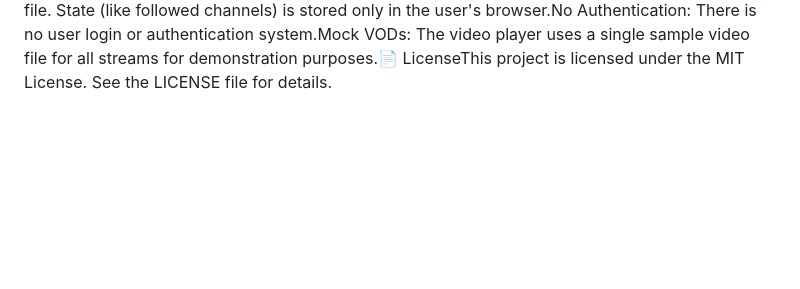
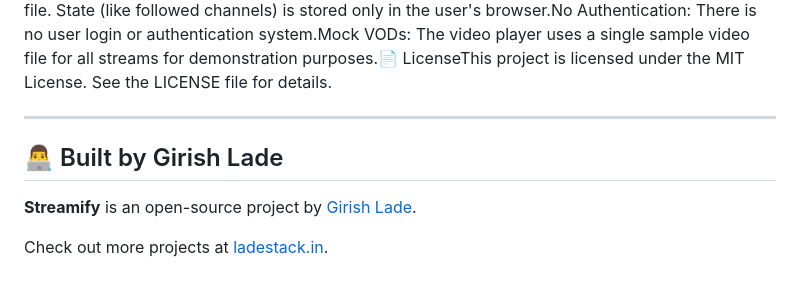
Before and after one commit to girishlade111/Streamify, a Markdown page: README.md, the part around the change. GitHub-like rendering; blank space fills up the shorter version.

Commit message:
docs: detailed README with author credit

```diff
--- a/README.md
+++ b/README.md
@@ -17,3 +17,11 @@ Update the chat mode:In the modules/chat.js file, change the CHAT_MODE constant
 ├── 📜 data.json            # Mock data for channels and categories
 └── 📜 server.js (Optional) # Minimal Node.js WebSocket server
 ⚠️ LimitationsNo Backend/Database: All data is pulled from a static data.json file. State (like followed channels) is stored only in the user's browser.No Authentication: There is no user login or authentication system.Mock VODs: The video player uses a single sample video file for all streams for demonstration purposes.📄 LicenseThis project is licensed under the MIT License. See the LICENSE file for details.
+
+---
+
+## 👨‍💻 Built by Girish Lade
+
+**Streamify** is an open-source project by [Girish Lade](https://github.com/girishlade111).
+
+Check out more projects at [ladestack.in](https://ladestack.in).
```
